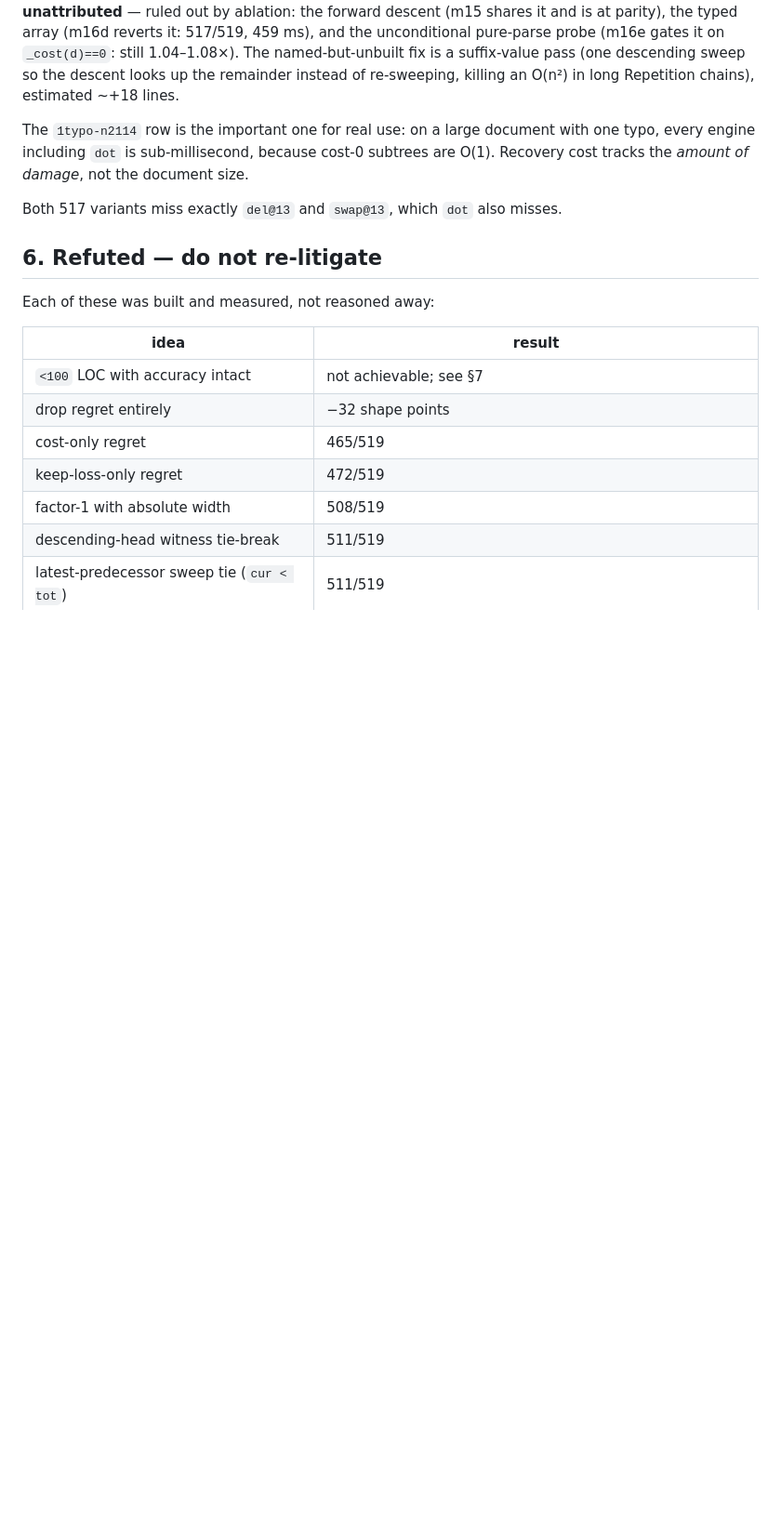
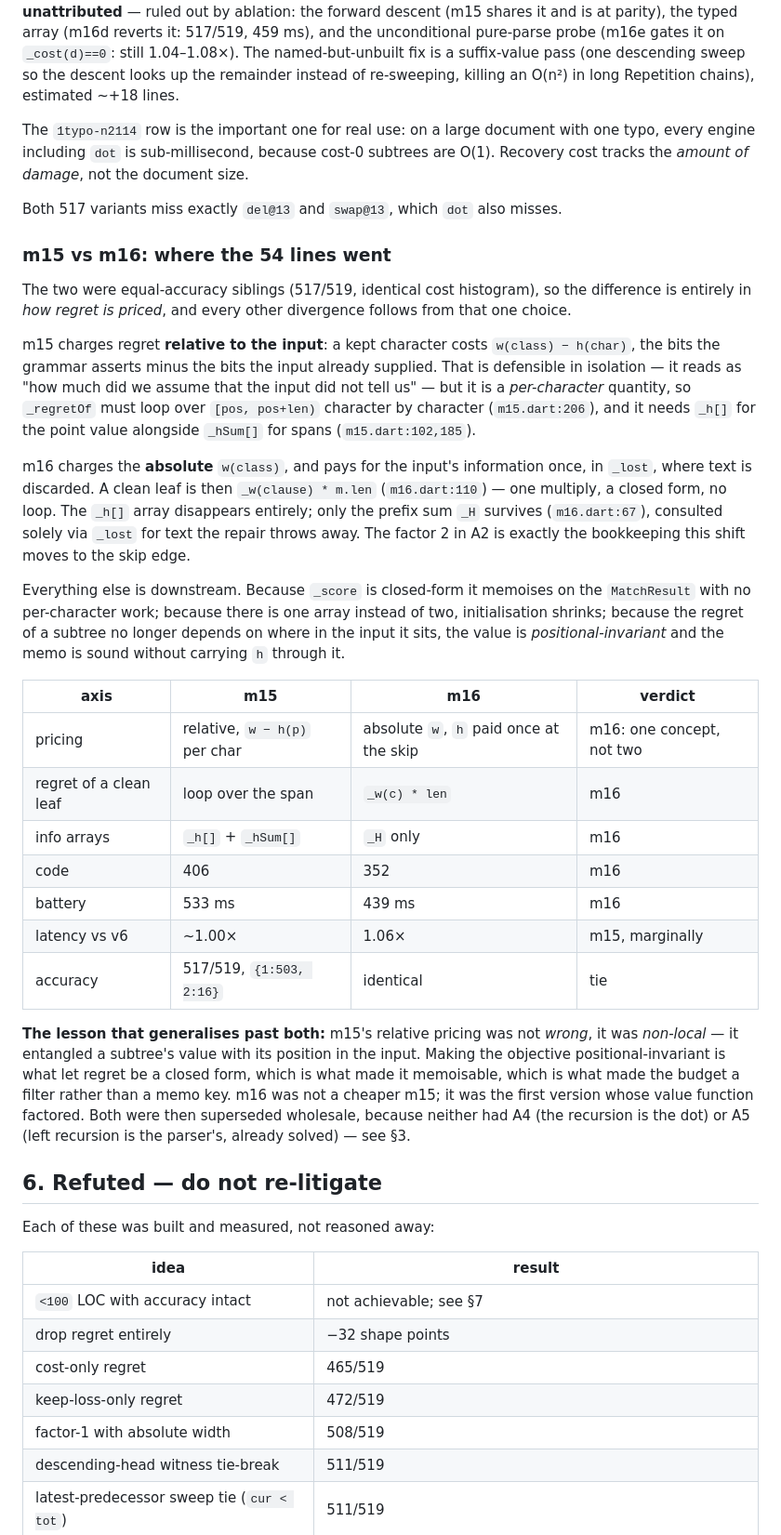
Before and after one commit to lukehutch/squirrelparser, a Markdown page: LESSONS_LEARNED.md, the part around the change. Shown at 93% size. Drawn GitHub-style; blank space fills up the shorter version.

Commit message:
Record why m16's pricing beat m15's, and what generalised from it
m15 and m16 were equal on accuracy, so the whole 54-line difference traces to one
choice: m15 priced regret relative to the input (w - h(p) per kept character),
m16 priced it absolutely and paid for the input's information once, at the skip
edge. Relative pricing is not wrong, it is non-local -- it entangles a subtree's
value with its position -- and that is what blocked the closed form, the memo, and
the budget-as-filter. Positional invariance was the transferable lesson.

Claude-Session: https://claude.ai/code/session_011bt7tuYvXYbmrJPzwytG47

```diff
--- a/LESSONS_LEARNED.md
+++ b/LESSONS_LEARNED.md
@@ -265,6 +265,50 @@ are O(1). Recovery cost tracks the *amount of damage*, not the document size.
 
 Both 517 variants miss exactly `del@13` and `swap@13`, which `dot` also misses.
 
+### m15 vs m16: where the 54 lines went
+
+The two were equal-accuracy siblings (517/519, identical cost histogram), so the
+difference is entirely in *how regret is priced*, and every other divergence follows
+from that one choice.
+
+m15 charges regret **relative to the input**: a kept character costs
+`w(class) − h(char)`, the bits the grammar asserts minus the bits the input already
+supplied. That is defensible in isolation — it reads as "how much did we assume that
+the input did not tell us" — but it is a *per-character* quantity, so `_regretOf`
+must loop over `[pos, pos+len)` character by character (`m15.dart:206`), and it needs
+`_h[]` for the point value alongside `_hSum[]` for spans (`m15.dart:102,185`).
+
+m16 charges the **absolute** `w(class)`, and pays for the input's information once,
+in `_lost`, where text is discarded. A clean leaf is then `_w(clause) * m.len`
+(`m16.dart:110`) — one multiply, a closed form, no loop. The `_h[]` array disappears
+entirely; only the prefix sum `_H` survives (`m16.dart:67`), consulted solely via
+`_lost` for text the repair throws away. The factor 2 in A2 is exactly the
+bookkeeping this shift moves to the skip edge.
+
+Everything else is downstream. Because `_score` is closed-form it memoises on the
+`MatchResult` with no per-character work; because there is one array instead of two,
+initialisation shrinks; because the regret of a subtree no longer depends on where in
+the input it sits, the value is *positional-invariant* and the memo is sound without
+carrying `h` through it.
+
+| axis | m15 | m16 | verdict |
+|---|---|---|---|
+| pricing | relative, `w − h(p)` per char | absolute `w`, `h` paid once at the skip | m16: one concept, not two |
+| regret of a clean leaf | loop over the span | `_w(c) * len` | m16 |
+| info arrays | `_h[]` + `_hSum[]` | `_H` only | m16 |
+| code | 406 | 352 | m16 |
+| battery | 533 ms | 439 ms | m16 |
+| latency vs v6 | ~1.00× | 1.06× | m15, marginally |
+| accuracy | 517/519, `{1:503, 2:16}` | identical | tie |
+
+**The lesson that generalises past both:** m15's relative pricing was not *wrong*,
+it was *non-local* — it entangled a subtree's value with its position in the input.
+Making the objective positional-invariant is what let regret be a closed form, which
+is what made it memoisable, which is what made the budget a filter rather than a memo
+key. m16 was not a cheaper m15; it was the first version whose value function
+factored. Both were then superseded wholesale, because neither had A4 (the recursion
+is the dot) or A5 (left recursion is the parser's, already solved) — see §3.
+
 ## 6. Refuted — do not re-litigate
 
 Each of these was built and measured, not reasoned away:
```
